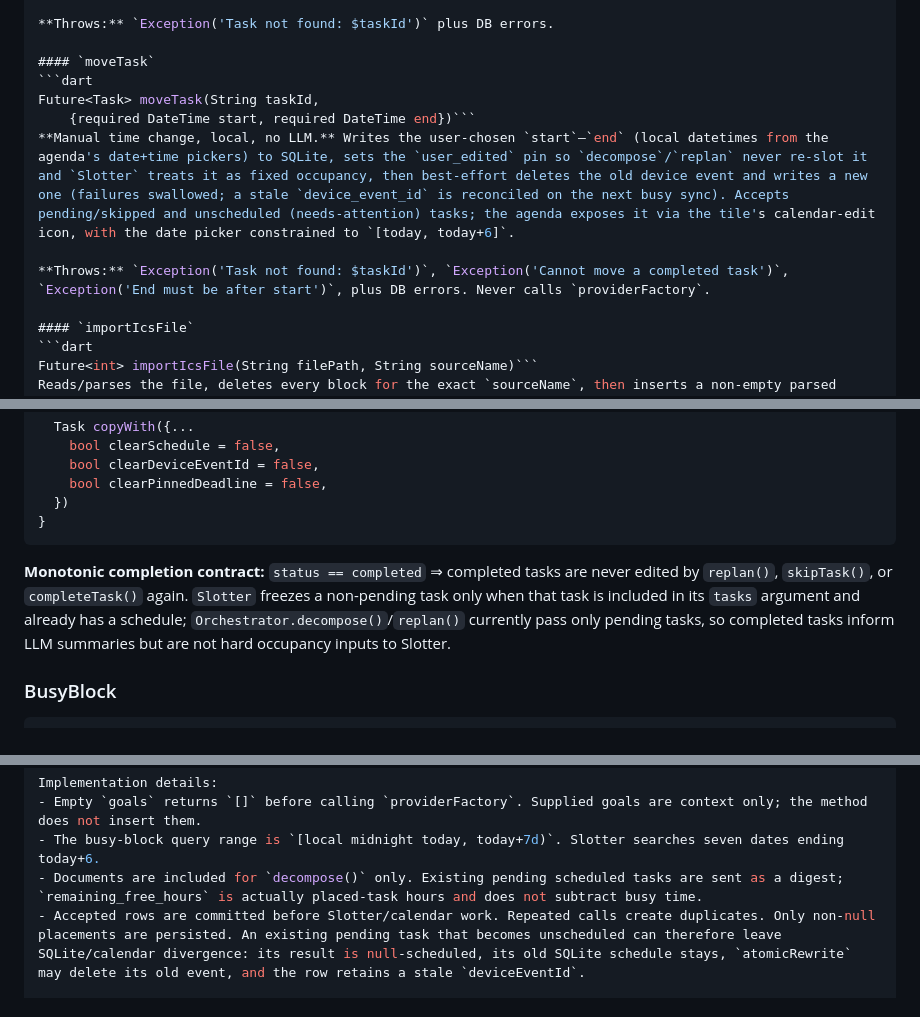
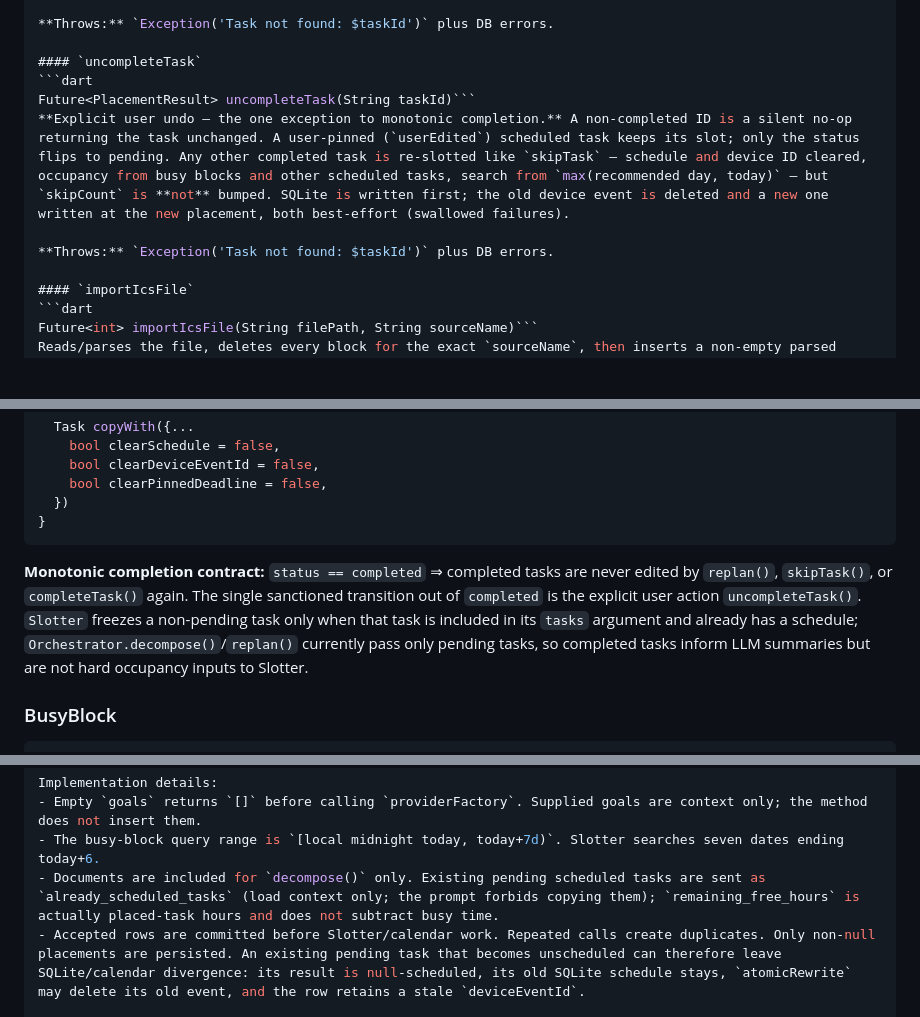
Before and after one commit to programmingbuilder0710-afk/Ancora, a Markdown page: FRONTEND_CONTRACT.md, 3 parts joined by grey strips. GitHub-like rendering; blank space fills up the shorter version.

Commit message:
Allowed task completion status to change

````diff
--- a/FRONTEND_CONTRACT.md
+++ b/FRONTEND_CONTRACT.md
@@ -125,13 +126,12 @@
 
 **Throws:** `Exception('Task not found: $taskId')` plus DB errors.
 
-#### `moveTask`
+#### `uncompleteTask`
 ```dart
-Future<Task> moveTask(String taskId,
-    {required DateTime start, required DateTime end})```
-**Manual time change, local, no LLM.** Writes the user-chosen `start`–`end` (local datetimes from the agenda's date+time pickers) to SQLite, sets the `user_edited` pin so `decompose`/`replan` never re-slot it and `Slotter` treats it as fixed occupancy, then best-effort deletes the old device event and writes a new one (failures swallowed; a stale `device_event_id` is reconciled on the next busy sync). Accepts pending/skipped and unscheduled (needs-attention) tasks; the agenda exposes it via the tile's calendar-edit icon, with the date picker constrained to `[today, today+6]`.
+Future<PlacementResult> uncompleteTask(String taskId)```
+**Explicit user undo — the one exception to monotonic completion.** A non-completed ID is a silent no-op returning the task unchanged. A user-pinned (`userEdited`) scheduled task keeps its slot; only the status flips to pending. Any other completed task is re-slotted like `skipTask` — schedule and device ID cleared, occupancy from busy blocks and other scheduled tasks, search from `max(recommended day, today)` — but `skipCount` is **not** bumped. SQLite is written first; the old device event is deleted and a new one written at the new placement, both best-effort (swallowed failures).
 
-**Throws:** `Exception('Task not found: $taskId')`, `Exception('Cannot move a completed task')`, `Exception('End must be after start')`, plus DB errors. Never calls `providerFactory`.
+**Throws:** `Exception('Task not found: $taskId')` plus DB errors.
 
 #### `importIcsFile`
 ```dart
@@ -446,7 +446,7 @@ class Task {
 }
 ```
 
-**Monotonic completion contract:** `status == completed` ⇒ completed tasks are never edited by `replan()`, `skipTask()`, or `completeTask()` again. `Slotter` freezes a non-pending task only when that task is included in its `tasks` argument and already has a schedule; `Orchestrator.decompose()`/`replan()` currently pass only pending tasks, so completed tasks inform LLM summaries but are not hard occupancy inputs to Slotter.
+**Monotonic completion contract:** `status == completed` ⇒ completed tasks are never edited by `replan()`, `skipTask()`, or `completeTask()` again. The single sanctioned transition out of `completed` is the explicit user action `uncompleteTask()`. `Slotter` freezes a non-pending task only when that task is included in its `tasks` argument and already has a schedule; `Orchestrator.decompose()`/`replan()` currently pass only pending tasks, so completed tasks inform LLM summaries but are not hard occupancy inputs to Slotter.
 
 ### BusyBlock
 ```dart
@@ -771,7 +771,7 @@ Future<List<PlacementResult>> scheduleGoals(
 Implementation details:
 - Empty `goals` returns `[]` before calling `providerFactory`. Supplied goals are context only; the method does not insert them.
 - The busy-block query range is `[local midnight today, today+7d)`. Slotter searches seven dates ending today+6.
-- Documents are included for `decompose()` only. Existing pending scheduled tasks are sent as a digest; `remaining_free_hours` is actually placed-task hours and does not subtract busy time.
+- Documents are included for `decompose()` only. Existing pending scheduled tasks are sent as `already_scheduled_tasks` (load context only; the prompt forbids copying them); `remaining_free_hours` is actually placed-task hours and does not subtract busy time.
 - Accepted rows are committed before Slotter/calendar work. Repeated calls create duplicates. Only non-null placements are persisted. An existing pending task that becomes unscheduled can therefore leave SQLite/calendar divergence: its result is null-scheduled, its old SQLite schedule stays, `atomicRewrite` may delete its old event, and the row retains a stale `deviceEventId`.
 
 #### `Orchestrator.replan`: explicit user action with completed freeze
````
Also changed, not shown: other parts of FRONTEND_CONTRACT.md (+1 -0 lines), AGENTS.md (+1 -1 lines), SPEC.md (+2 -2 lines).
